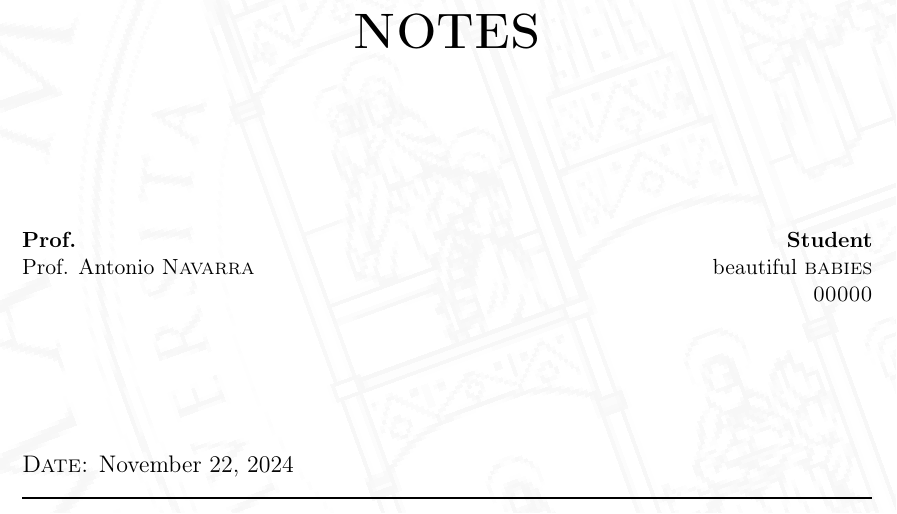
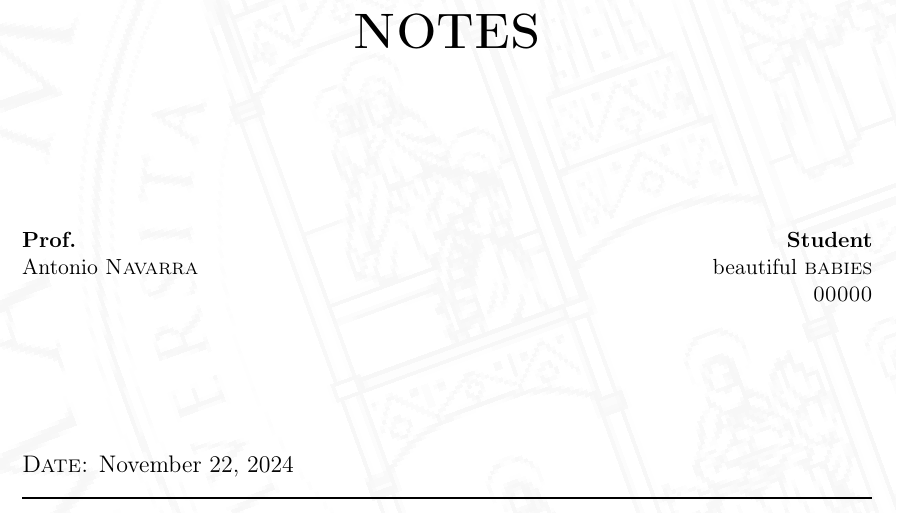
Before and after one commit to niccolozanotti/climate-modeling, a LaTeX thesis (main.tex, which reads front-page.tex): part of page 1 of 11 before the commit and part of page 1 of 9 after it, cut so that both start at the same text. Compiled offline with pdfLaTeX.

Commit message:
edit(frontpage): add notes description + general cleanup.

```diff
--- /dev/null
+++ b/front-page.tex
@@ -0,0 +1,24 @@
+\Universita{University of Bologna}
+\Dipartimento{Department of Physics and Astronomy}
+\CorsoDiLaurea{Master Degree in Science of Climate}
+\AnnoAccademico{Academic Year 2024--2025}
+\Titolo{Climate System Modeling \\[1 cm] NOTES}
+\Relatore{Antonio \textsc{Navarra}}
+\RelatoreLabel{Prof.}
+\CandidatoLabel{Student}
+
+\Candidato{beautiful \textsc{babies}}
+\Matricola{00000}
+\DataEsame{\today}
+\Logo{layout/unibo-red.png}
+\LogoWidth{4.5cm} %optional, default: 3cm
+\LogoPosition{top}
+\LogoSfondo{layout/unibo-bn.png}
+\opacitaSfondo{0.05}
+
+\begin{titlepage}
+    \newgeometry{left=3cm, right=3cm, bottom=2cm, top =3cm}
+    \pagestyle{empty}
+    \makefrontpage
+    \restoregeometry
+\end{titlepage}
--- a/main.tex
+++ b/main.tex
@@ -17,25 +17,3 @@
 %%%%%%%%%%%%%%%%%%%%%%%%%%%%%%%%%%%%%%%%%%%%%%%%%%%%%%
 %%%%%%%%%%%%%%%%%%%%% FRONT PAGE %%%%%%%%%%%%%%%%%%%%%
 %%%%%%%%%%%%%%%%%%%%%%%%%%%%%%%%%%%%%%%%%%%%%%%%%%%%%%
-\Universita{University of Bologna}
-\Dipartimento{Department of Physics and Astronomy}
-\CorsoDiLaurea{Master Degree in Science of Climate}
-\AnnoAccademico{Academic Year 2024--2025}
-\Titolo{Climate System Modeling \\[1 cm] NOTES}
-\Relatore{Prof. Antonio \textsc{Navarra}}
-\RelatoreLabel{Prof.}
-\CandidatoLabel{Student}
-
-\Candidato{beautiful \textsc{babies}}
-\Matricola{00000}
-\DataEsame{\today}
-\Logo{layout/unibo-red.png}
-\LogoWidth{4.5cm} %optional, default: 3cm
-\LogoPosition{top}
-\LogoSfondo{layout/unibo-bn.png}
-\opacitaSfondo{0.05}
-
-\begin{titlepage}
-    \newgeometry{left=3cm, right=3cm, bottom=2cm, top =3cm}
-    \pagestyle{empty}
-    \makefrontpage
```
Also changed, not shown: main.tex (70 more changed lines).
